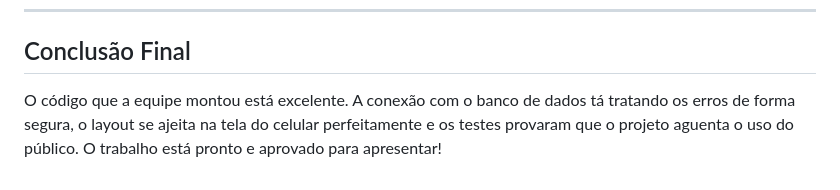
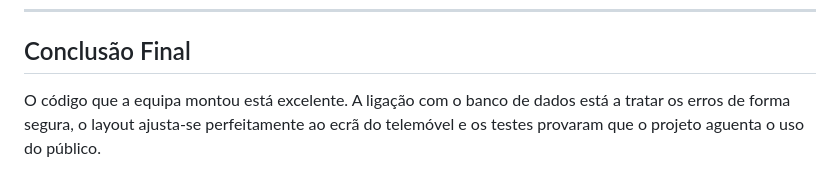
Before and after one commit to Pedrolucassss/Trabalho-Leonardo-WeekTech, a Markdown page: docs/QA_Report.md, the part around one of its changes. Rendered like a GitHub page.

Commit message:
Corrigir erros e atualizar testes.
Atualização do texto, incluindo testes que nos fizemos .

```diff
--- a/docs/QA_Report.md
+++ b/docs/QA_Report.md
@@ -108,8 +102,7 @@ estava com esse erro.
 
 ## Conclusão Final
 
-O código que a equipe montou está excelente.
-A conexão com o banco de dados tá tratando os erros de forma segura,
-o layout se ajeita na tela do celular perfeitamente
+O código que a equipa montou está excelente.
+A ligação com o banco de dados está a tratar os erros de forma segura,
+o layout ajusta-se perfeitamente ao ecrã do telemóvel
 e os testes provaram que o projeto aguenta o uso do público.
-O trabalho está pronto e aprovado para apresentar!
```
Also changed, not shown: other parts of docs/QA_Report.md (+59 -65 lines).
